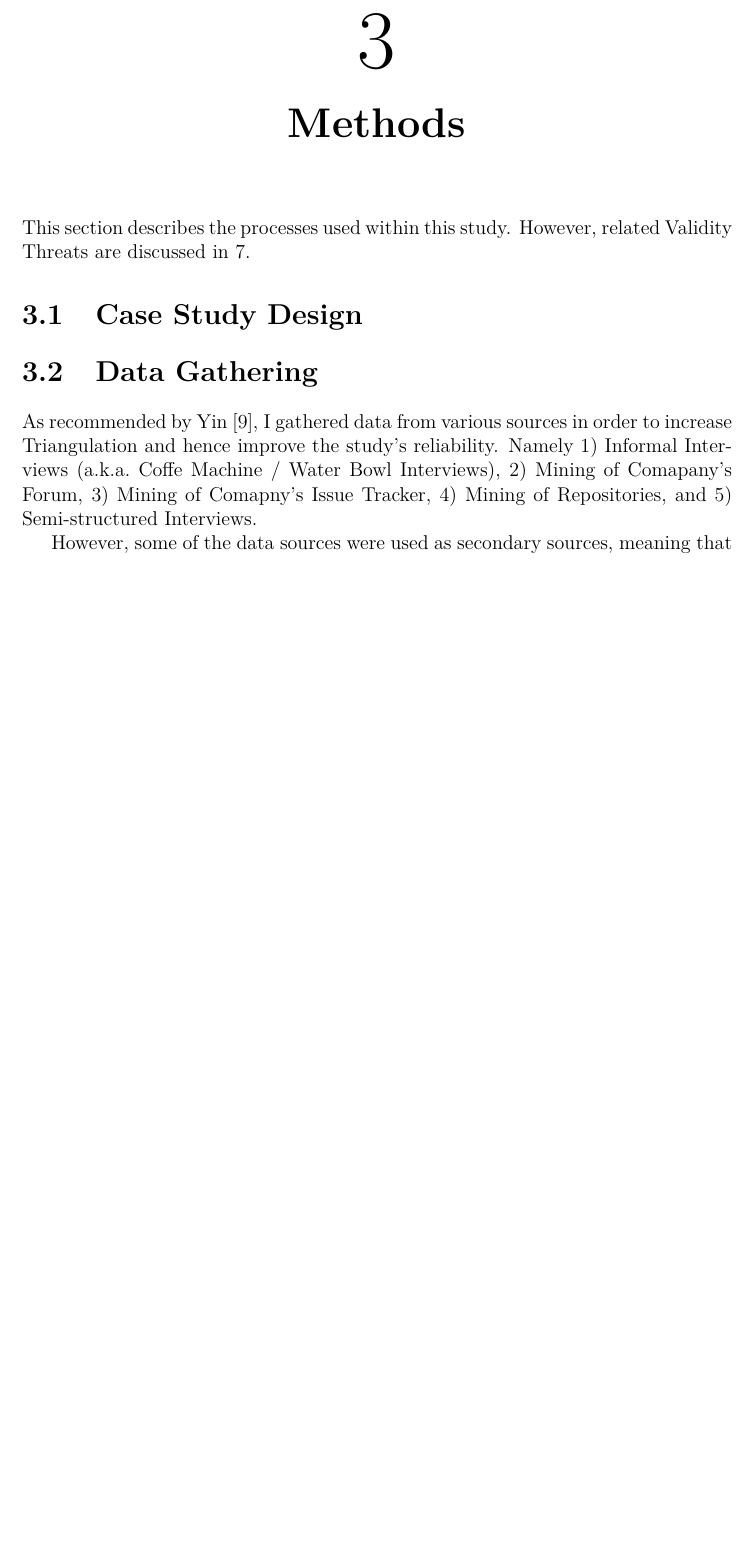
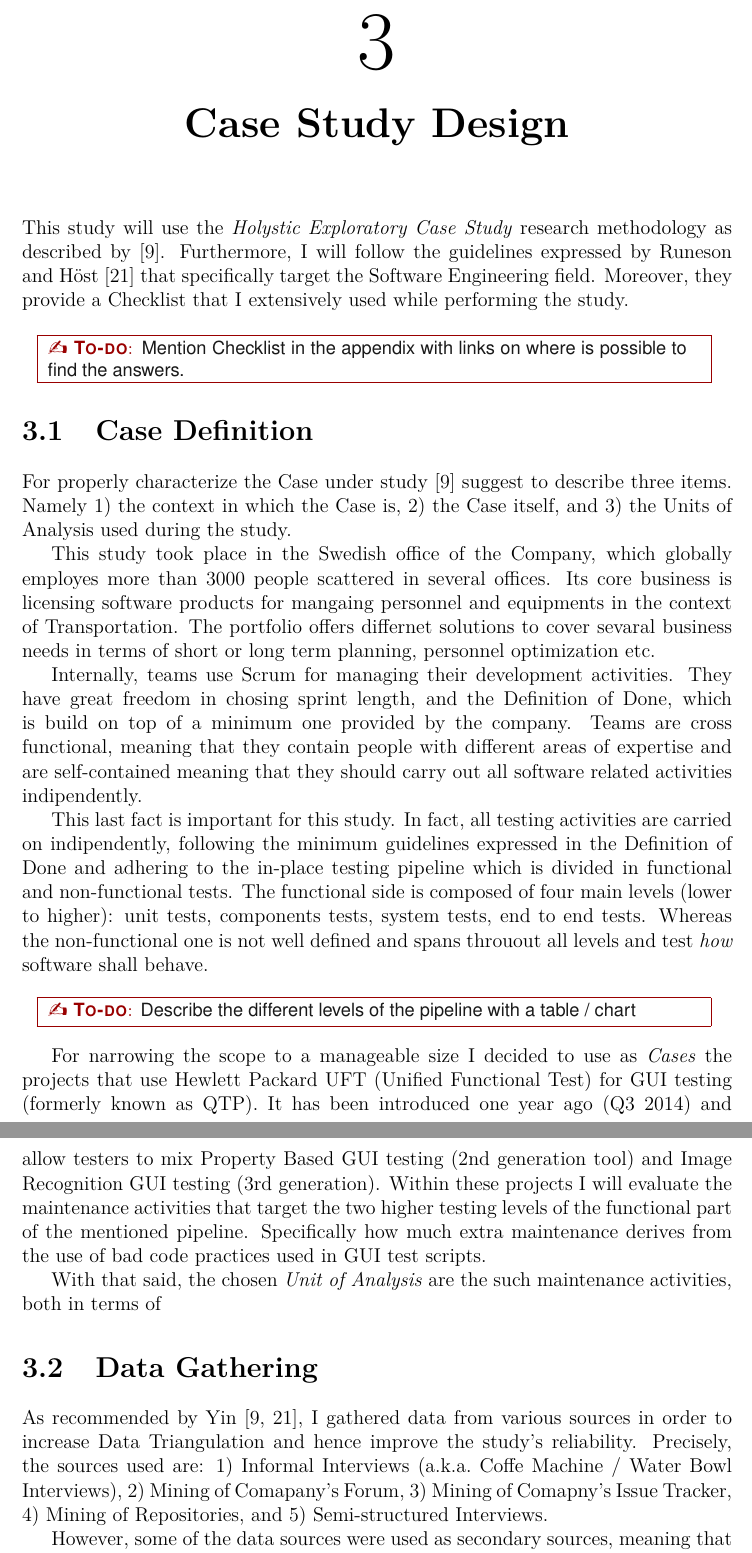
Before and after one commit to MMMarcy/thesis, a LaTeX thesis (Main.tex, which reads include/ResearchDesign.tex): part of page 9 of 24 before the commit and two parts of pages 9 and 10 of 24 after it, the two joined at a grey line, cut so that both start at the same text, the shorter picture padded with empty space. Compiled offline with pdfLaTeX.

Commit message:
Started the Case Study Design introduction

```diff
--- a/include/ResearchDesign.tex
+++ b/include/ResearchDesign.tex
@@ -1,8 +1,35 @@
-\chapter{Methods} \label{methods}
-This section describes the processes used within this study. However, related Validity Threats are discussed in \ref{validity_threats}.
+\chapter{Case Study Design} \label{methods}
+This study will use the \textit{Holystic Exploratory Case Study} research methodology as described by \cite{case_study_guide}. Furthermore, I will follow the guidelines expressed by Runeson and H{\"o}st \cite{case_study_software_engineering} that specifically target the Software Engineering field. Moreover, they provide a Checklist that I extensively used while performing the study.
 
-\section{Case Study Design}
+\todo{Mention Checklist in the appendix with links on where is possible to find the answers.}
 
+
+%
+%
+% START CASE DESCRIPTION
+%
+%
+\section{Case Definition}	\label{case-description}
+For properly characterize the Case under study \cite{case_study_guide} suggest to describe three items. Namely 1) the context in which the Case is, 2) the Case itself, and 3) the Units of Analysis used during the study.
+
+This study took place in the Swedish office of the Company, which globally employes more than 3000 people scattered in several offices. Its core business is licensing software products for mangaing personnel and equipments in the context of Transportation. The portfolio offers differnet solutions to cover sevaral business needs in terms of short or long term planning, personnel optimization etc.
+
+Internally, teams use Scrum for managing their development activities. They have great freedom in chosing sprint length, and the Definition of Done, which is build on top of a minimum one provided by the company. Teams are cross functional, meaning that they contain people with different areas of expertise and are self-contained meaning that they should carry out all software related activities indipendently.
+
+This last fact is important for this study. In fact, all testing activities are carried on indipendently, following the minimum guidelines expressed in the Definition of Done and adhering to the in-place testing pipeline which is divided in functional and non-functional tests. The functional side is composed of four main levels (lower to higher): unit tests, components tests, system tests, end to end tests. Whereas the non-functional one is not well defined and spans throuout all levels and test \textit{how} software shall behave.
+
+\todo{Describe the different levels of the pipeline with a table / chart}
+
+For narrowing the scope to a manageable size I decided to use as \textit{Cases} the projects that use Hewlett Packard UFT (Unified Functional Test) for GUI testing (formerly known as QTP). It has been introduced one year ago (Q3 2014) and allow testers to mix Property Based GUI testing (2nd generation tool) and Image Recognition GUI testing (3rd generation). Within these projects I will evaluate the maintenance activities that target the two higher testing levels of the functional part of the mentioned pipeline. Specifically how much extra maintenance derives from the use of bad code practices used in GUI test scripts.
+
+With that said, the chosen \textit{Unit of Analysis} are the such maintenance activities, both in terms of
+
+
+%
+%
+% END CASE DESCRITPION
+%
+%
 
 %
 %
@@ -10,7 +37,7 @@ This section describes the processes used within this study. However, related Va
 %
 %
 \section{Data Gathering}
-As recommended by Yin \cite{case_study_guide}, I gathered data from various sources in order to increase Triangulation and hence improve the study's reliability. Namely 1) Informal Interviews (a.k.a.\ Coffe Machine / Water Bowl Interviews), 2) Mining of Comapany's Forum, 3) Mining of Comapny's Issue Tracker, 4) Mining of Repositories, and 5) Semi-structured Interviews.
+As recommended by Yin \cite{case_study_guide,case_study_software_engineering}, I gathered data from various sources in order to increase Data Triangulation and hence improve the study's reliability. Precisely, the sources used are: 1) Informal Interviews (a.k.a.\ Coffe Machine / Water Bowl Interviews), 2) Mining of Comapany's Forum, 3) Mining of Comapny's Issue Tracker, 4) Mining of Repositories, and 5) Semi-structured Interviews.
 
 However, some of the data sources were used as secondary sources, meaning that they assited the inquiry conducted by other methods. I.e.\ I used Informal Interviews, and the mining of the forum mainly during the first phase of this Exploratory Case Study for narrowing the scope. Consequently, I achieved a more focused analysis of other sources (e.g.\ Analysis of the repositories).
 
```
Also changed, not shown: include/biblio/method.bib (+12 -0 lines), include/ResearchDesign.tex (9 more changed lines).
